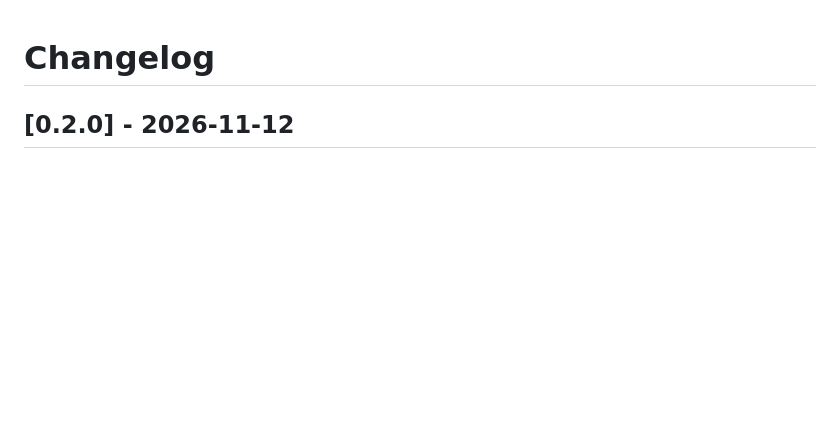
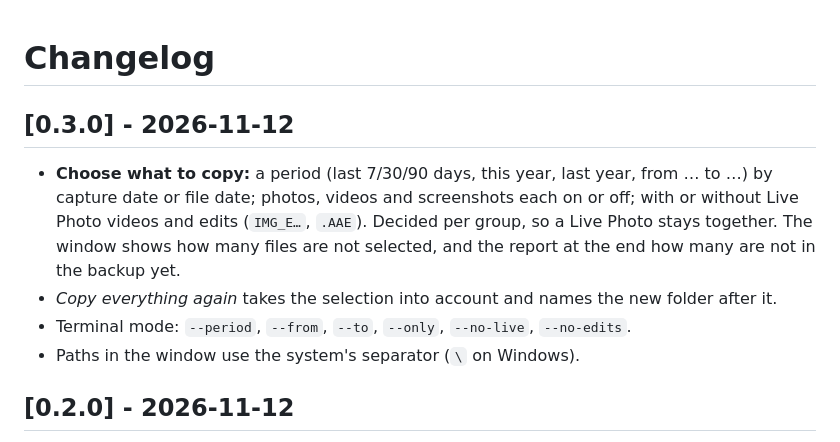
Before and after one commit to TechnikWeber/DCIMDock, a Markdown page: CHANGELOG.md, the part around the change. Rendered like a GitHub page; blank space fills up the shorter version.

```diff
--- a/CHANGELOG.md
+++ b/CHANGELOG.md
@@ -1,4 +1,18 @@
 # Changelog
+
+## [0.3.0] - 2026-11-12
+
+* **Choose what to copy:** a period (last 7/30/90 days, this year, last
+  year, from … to …) by capture date or file date; photos, videos and
+  screenshots each on or off; with or without Live Photo videos and edits
+  (`IMG_E…`, `.AAE`). Decided per group, so a Live Photo stays together.
+  The window shows how many files are not selected, and the report at the
+  end how many are not in the backup yet.
+* *Copy everything again* takes the selection into account and names the
+  new folder after it.
+* Terminal mode: `--period`, `--from`, `--to`, `--only`, `--no-live`,
+  `--no-edits`.
+* Paths in the window use the system's separator (`\` on Windows).
 
 ## [0.2.0] - 2026-11-12
 
```
Also changed, not shown: README.md (+10 -1 lines), docs/screenshot.png, 9 other files.
